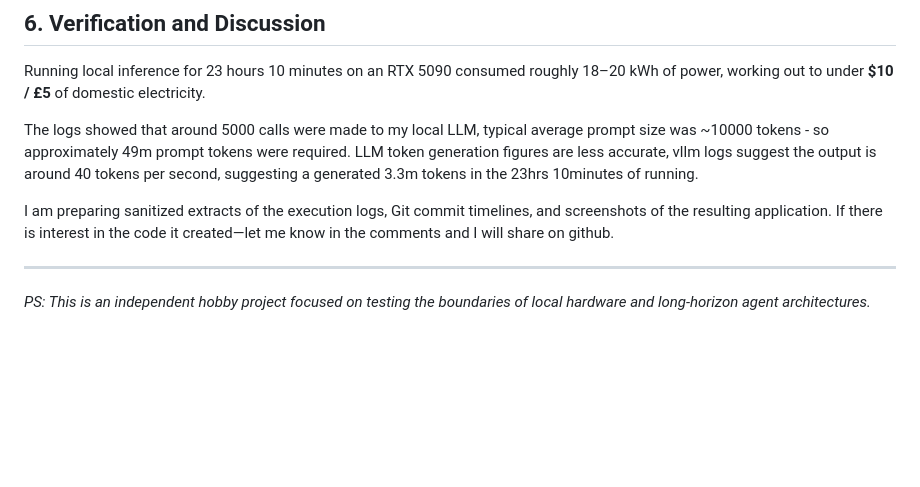
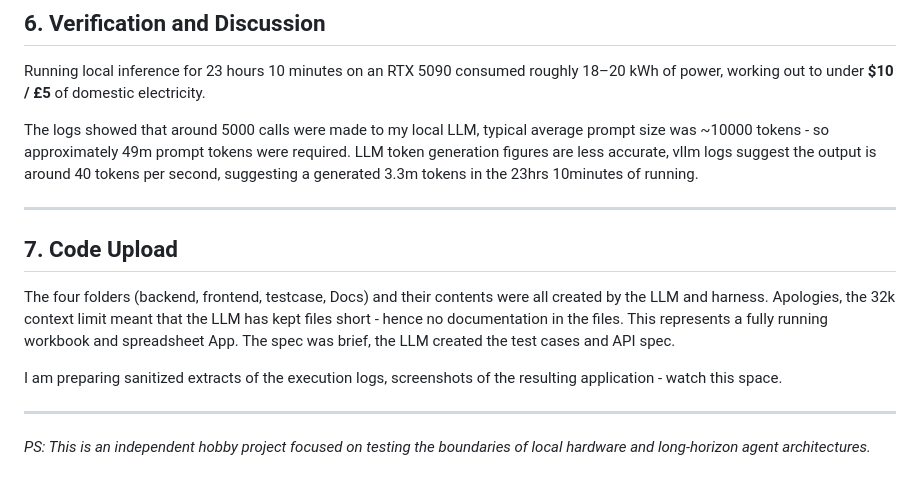
Before and after one commit to anglepoiselife/Self-Directed-Agent, a Markdown page: INTRODUCTION.md, the part around the change. GitHub-like rendering; blank space fills up the shorter version.

Commit message:
code uploaded reflected in docs

```diff
--- a/INTRODUCTION.md
+++ b/INTRODUCTION.md
@@ -91,8 +91,16 @@ Running local inference for 23 hours 10 minutes on an RTX 5090 consumed roughly
 The logs showed that around 5000 calls were made to my local LLM, typical average prompt size was ~10000 tokens  - so approximately 49m prompt tokens were required.
 LLM token generation figures are less accurate, vllm logs suggest the output is around 40 tokens per second, suggesting a generated 3.3m tokens in the 23hrs 10minutes of running.
 
+---
 
-I am preparing sanitized extracts of the execution logs, Git commit timelines, and screenshots of the resulting application. If there is interest in the code it created—let me know in the comments and I will share on github.
+## 7. Code Upload
+
+The four folders (backend, frontend, testcase, Docs) and their contents were all created by the LLM and harness. Apologies, the 32k context limit meant that the LLM
+has kept files short - hence no documentation in the files. This represents a fully running workbook and spreadsheet App. The spec was brief, the LLM created the
+test cases and API spec.
+
+
+I am preparing sanitized extracts of the execution logs, screenshots of the resulting application - watch this space.
 
 ---
 *PS: This is an independent hobby project focused on testing the boundaries of local hardware and long-horizon agent architectures.*
```
